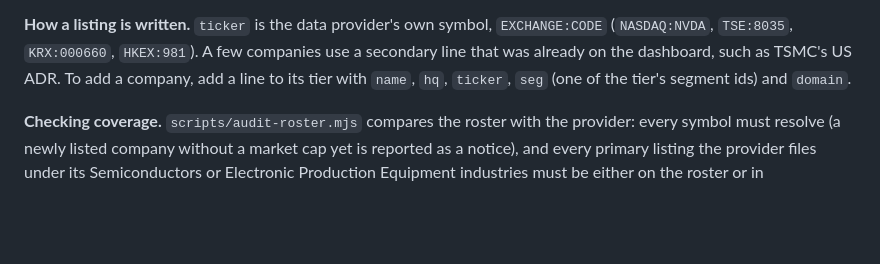
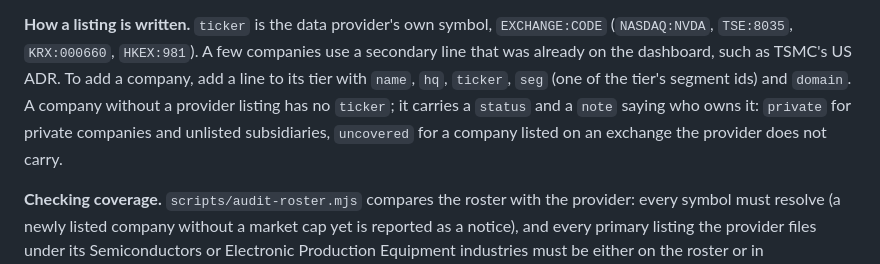
Before and after one commit to shankarpandala/semi, a Markdown page: README.md, the part around the change. Rendered like a GitHub page; blank space fills up the shorter version.

Commit message:
Document company statuses in the README
Explain how a company without a provider listing is written: a status of
private or uncovered, with a note saying who owns it.

Co-Authored-By: Claude Fable 5.2 <noreply@anthropic.com>
Claude-Session: https://claude.ai/code/session_017bZKMEurcLTtxq6e4RFH5u

```diff
--- a/README.md
+++ b/README.md
@@ -38,7 +38,10 @@ value where they are notable.
 `EXCHANGE:CODE` (`NASDAQ:NVDA`, `TSE:8035`, `KRX:000660`, `HKEX:981`). A few
 companies use a secondary line that was already on the dashboard, such as
 TSMC's US ADR. To add a company, add a line to its tier with `name`, `hq`,
-`ticker`, `seg` (one of the tier's segment ids) and `domain`.
+`ticker`, `seg` (one of the tier's segment ids) and `domain`. A company without
+a provider listing has no `ticker`; it carries a `status` and a `note` saying
+who owns it: `private` for private companies and unlisted subsidiaries,
+`uncovered` for a company listed on an exchange the provider does not carry.
 
 **Checking coverage.** `scripts/audit-roster.mjs` compares the roster with the
 provider: every symbol must resolve (a newly listed company without a market
```
